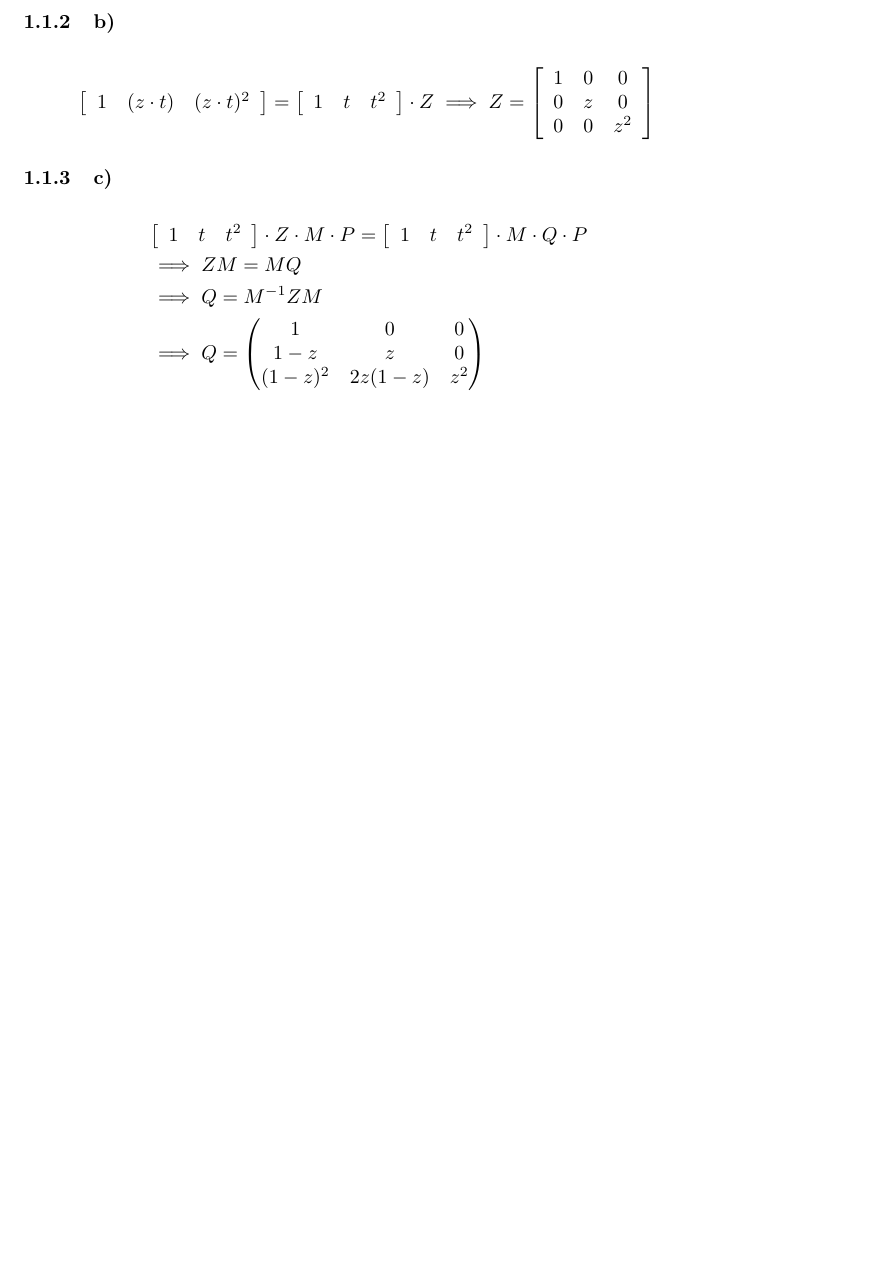
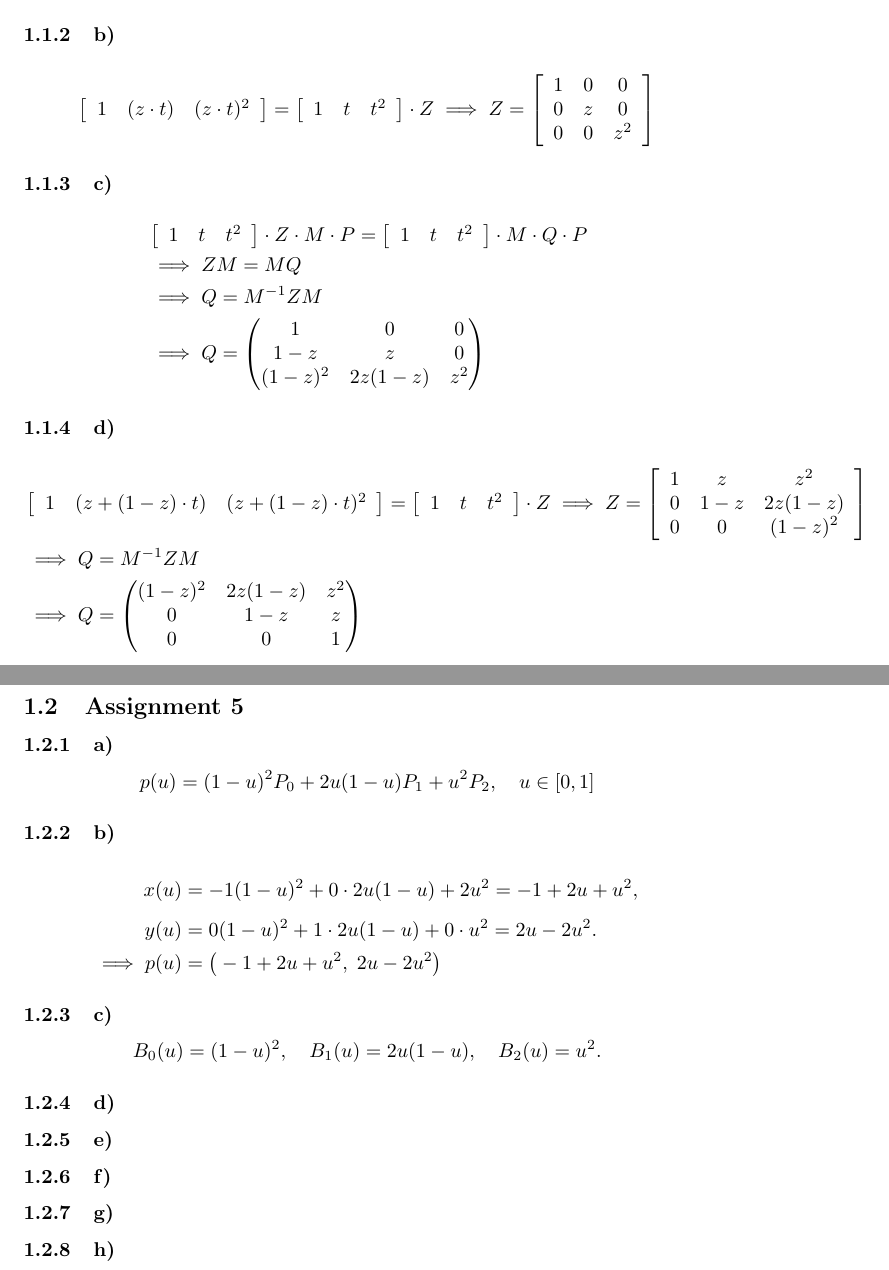
Before and after one commit to julcst/atcg2, a LaTeX document (theory/ex01.tex): part of the page before the commit and two parts of pages 1 and 2 of 2 after it, the two joined at a grey line, cut so that both start at the same text, the shorter picture padded with empty space. Compiled offline with pdfLaTeX.

Commit message:
added 4 d and 5 a-c

```diff
--- a/theory/ex01.tex
+++ b/theory/ex01.tex
@@ -79,4 +79,64 @@ B_2^2(t)&=\binom{2}{2}t^2&=t^2&=0+0t+1t^2
 }
 \end{align*}
 
+\subsubsection{d)}
+
+\begin{align*}
+    &\left [
+    \begin{array}{ccc}
+        1 & (z + (1-z)\cdot t) & (z + (1-z)\cdot t)^2 \\
+    \end{array}
+    \right ]
+    =
+    \left [
+    \begin{array}{ccc}
+        1 & t & t^2 \\
+    \end{array}
+    \right ] \cdot Z
+    \implies
+    Z =
+    \left [
+    \begin{array}{ccc}
+        1 & z & z^2 \\
+        0 & 1-z & 2z(1-z) \\
+        0 & 0 & (1-z)^2 \\
+    \end{array}
+    \right ]\\
+    &\implies Q = M^{-1} Z M\\
+    &\implies Q =
+    \mtx{
+    (1-z)^2& 2z(1-z)& z^2\\
+    0& 1-z& z\\
+    0& 0& 1
+    }
+\end{align*}
+
+\subsection{Assignment 5}
+
+\subsubsection{a)}
+\begin{equation*}
+    p(u) = (1-u)^2 P_0 + 2u(1-u) P_1 + u^2 P_2, \quad u \in [0,1]
+\end{equation*}
+
+\subsubsection{b)}
+\begin{align*}
+x(u) &= -1(1-u)^2 + 0\cdot 2u(1-u) + 2u^2 = -1 + 2u + u^2,\\[4pt]
+y(u) &= 0(1-u)^2 + 1\cdot 2u(1-u) + 0\cdot u^2 = 2u - 2u^2.\\
+\implies p(u) &= \big(-1 + 2u + u^2,\; 2u - 2u^2\big)
+\end{align*}
+
+\subsubsection{c)}
+\begin{equation*}
+    B_0(u)=(1-u)^2,\quad B_1(u)=2u(1-u),\quad B_2(u)=u^2.
+\end{equation*}
+
+\subsubsection{d)}
+
+\subsubsection{e)}
+
+\subsubsection{f)}
+
+\subsubsection{g)}
+
+\subsubsection{h)}
 \end{document}
```
